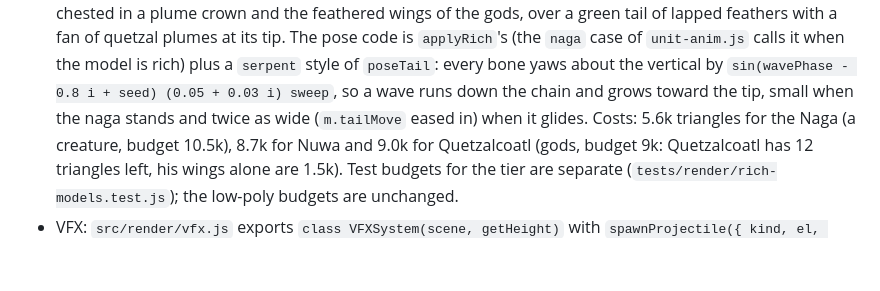
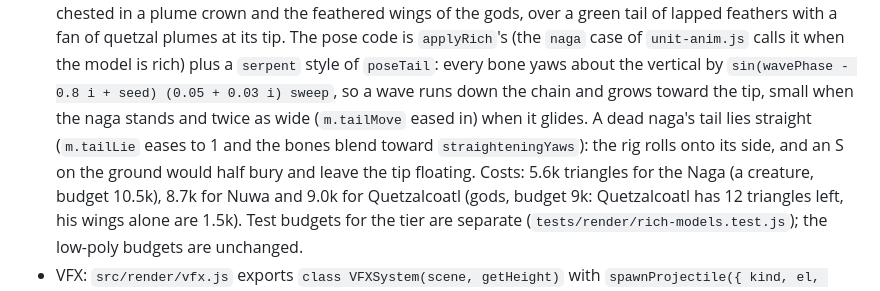
Before and after one commit to austinbryanprice-droid/Gods-and-titans, a Markdown page: DESIGN.md, the part around the change. Rendered like a GitHub page; blank space fills up the shorter version.

Commit message:
Nagas: note in the docs that a dead naga's tail lies straight
Co-Authored-By: Claude Sonnet 5.5 <noreply@anthropic.com>
Claude-Session: https://claude.ai/code/session_01DTiPnx7i1p3WSSXyjwth3A

```diff
--- a/DESIGN.md
+++ b/DESIGN.md
@@ -1116,7 +1116,9 @@ per-frame budget, so a revealed army appears over a few frames.
   wings of the gods, over a green tail of lapped feathers with a fan of quetzal plumes at its tip. The pose code is
   `applyRich`'s (the `naga` case of `unit-anim.js` calls it when the model is rich) plus a `serpent` style of `poseTail`:
   every bone yaws about the vertical by `sin(wavePhase - 0.8 i + seed) (0.05 + 0.03 i) sweep`, so a wave runs down the chain
-  and grows toward the tip, small when the naga stands and twice as wide (`m.tailMove` eased in) when it glides.
+  and grows toward the tip, small when the naga stands and twice as wide (`m.tailMove` eased in) when it glides. A dead
+  naga's tail lies straight (`m.tailLie` eases to 1 and the bones blend toward `straighteningYaws`): the rig rolls onto its
+  side, and an S on the ground would half bury and leave the tip floating.
   Costs: 5.6k triangles for the Naga (a creature, budget 10.5k), 8.7k for Nuwa and 9.0k for Quetzalcoatl (gods, budget
   9k: Quetzalcoatl has 12 triangles left, his wings alone are 1.5k).
   Test budgets for the tier are separate (`tests/render/rich-models.test.js`); the
```
Also changed, not shown: notes/decisions.md (+1 -1 lines).
